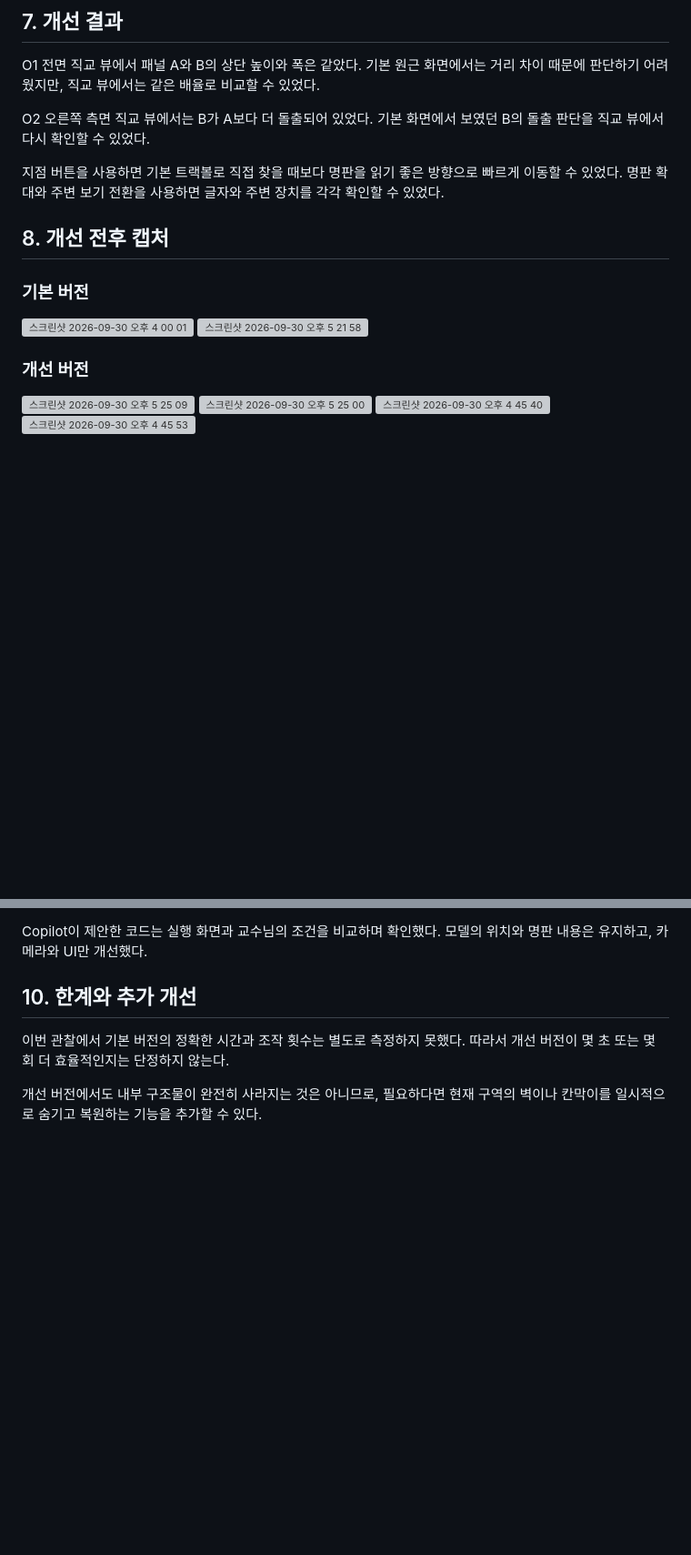
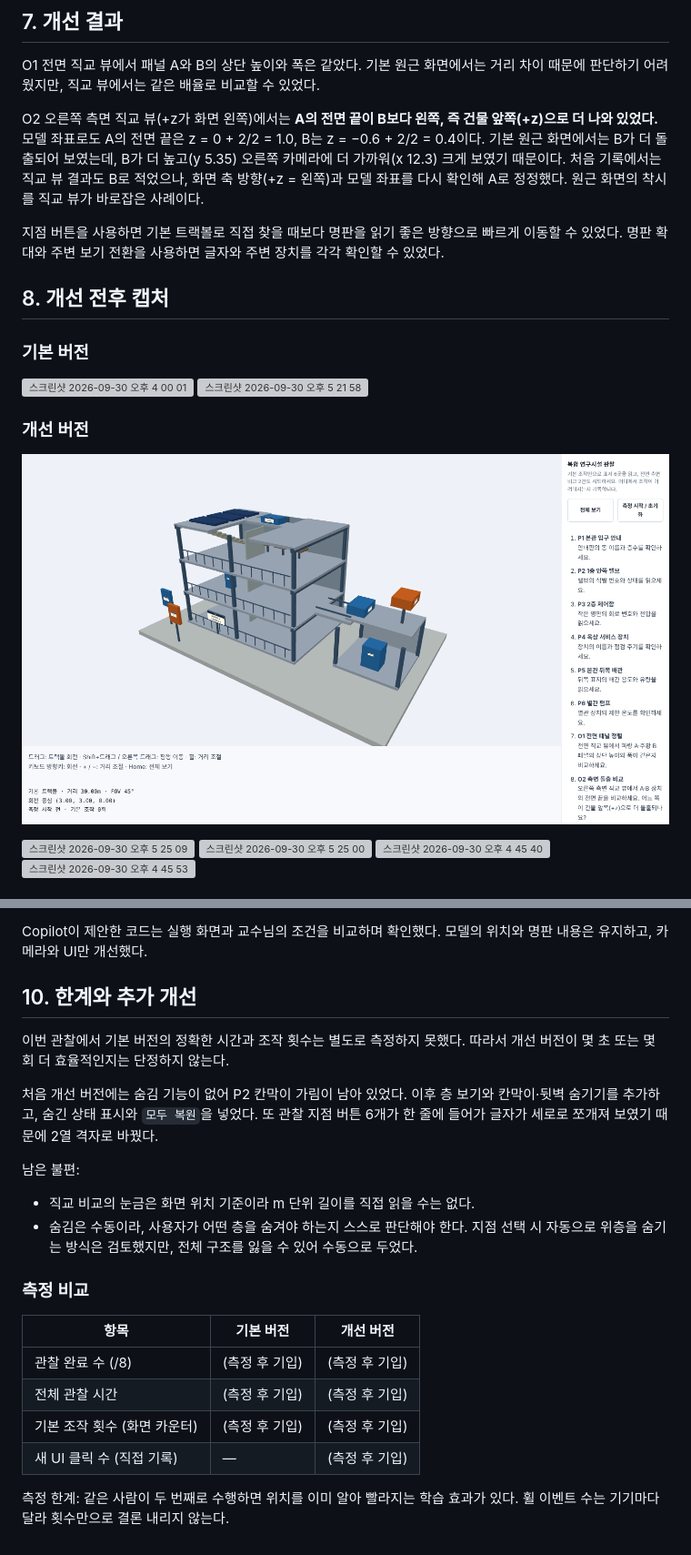
Before and after one commit to yeonynywhat/computerGraphics, a Markdown page: week4/week4.md, 2 parts joined by grey strips. Shown at 91% size. GitHub-like rendering; pictures changed too: week4/images/improved_home.png (added); blank space fills up the shorter version; grey boxes are pictures that could not be loaded.

```diff
--- a/week4/week4.md
+++ b/week4/week4.md
@@ -113,8 +167,11 @@ O1 전면 직교 뷰에서 패널 A와 B의 상단 높이와 폭은 같았다.
 기본 원근 화면에서는 거리 차이 때문에 판단하기 어려웠지만,
 직교 뷰에서는 같은 배율로 비교할 수 있었다.
 
-O2 오른쪽 측면 직교 뷰에서는 B가 A보다 더 돌출되어 있었다.
-기본 화면에서 보였던 B의 돌출 판단을 직교 뷰에서 다시 확인할 수 있었다.
+O2 오른쪽 측면 직교 뷰(+z가 화면 왼쪽)에서는 **A의 전면 끝이 B보다 왼쪽, 즉 건물 앞쪽(+z)으로 더 나와 있었다.**
+모델 좌표로도 A의 전면 끝은 z = 0 + 2/2 = 1.0, B는 z = −0.6 + 2/2 = 0.4이다.
+기본 원근 화면에서는 B가 더 돌출되어 보였는데, B가 더 높고(y 5.35) 오른쪽 카메라에 더 가까워(x 12.3) 크게 보였기 때문이다.
+처음 기록에서는 직교 뷰 결과도 B로 적었으나, 화면 축 방향(+z = 왼쪽)과 모델 좌표를 다시 확인해 A로 정정했다.
+원근 화면의 착시를 직교 뷰가 바로잡은 사례이다.
 
 지점 버튼을 사용하면 기본 트랙볼로 직접 찾을 때보다 명판을 읽기 좋은 방향으로
 빠르게 이동할 수 있었다. 명판 확대와 주변 보기 전환을 사용하면
@@ -129,6 +186,8 @@ O2 오른쪽 측면 직교 뷰에서는 B가 A보다 더 돌출되어 있었다.
 <img width="1260" height="591" alt="스크린샷 2026-09-30 오후 5 21 58" src="https://github.com/user-attachments/assets/b167c87e-8c43-4714-af23-1afc67b516be" />
 
 ### 개선 버전
+
+![개선 버전 전체 보기](images/improved_home.png)
 
 <img width="1261" height="593" alt="스크린샷 2026-09-30 오후 5 25 09" src="https://github.com/user-attachments/assets/9f25633c-13f1-4aeb-bdf8-334e1ee131f9" />
 <img width="1261" height="593" alt="스크린샷 2026-09-30 오후 5 25 00" src="https://github.com/user-attachments/assets/987e62e5-017f-4ed0-a844-1c9d148d0f49" />
@@ -158,6 +217,21 @@ Copilot이 제안한 코드는 실행 화면과 교수님의 조건을 비교하
 이번 관찰에서 기본 버전의 정확한 시간과 조작 횟수는 별도로 측정하지 못했다.
 따라서 개선 버전이 몇 초 또는 몇 회 더 효율적인지는 단정하지 않는다.
 
-개선 버전에서도 내부 구조물이 완전히 사라지는 것은 아니므로,
-필요하다면 현재 구역의 벽이나 칸막이를 일시적으로 숨기고 복원하는 기능을
-추가할 수 있다.
+처음 개선 버전에는 숨김 기능이 없어 P2 칸막이 가림이 남아 있었다.
+이후 층 보기와 칸막이·뒷벽 숨기기를 추가하고, 숨긴 상태 표시와 `모두 복원`을 넣었다.
+또 관찰 지점 버튼 6개가 한 줄에 들어가 글자가 세로로 쪼개져 보였기 때문에 2열 격자로 바꿨다.
+
+남은 불편:
+- 직교 비교의 눈금은 화면 위치 기준이라 m 단위 길이를 직접 읽을 수는 없다.
+- 숨김은 수동이라, 사용자가 어떤 층을 숨겨야 하는지 스스로 판단해야 한다. 지점 선택 시 자동으로 위층을 숨기는 방식은 검토했지만, 전체 구조를 잃을 수 있어 수동으로 두었다.
+
+### 측정 비교
+
+| 항목 | 기본 버전 | 개선 버전 |
+| --- | --- | --- |
+| 관찰 완료 수 (/8) | (측정 후 기입) | (측정 후 기입) |
+| 전체 관찰 시간 | (측정 후 기입) | (측정 후 기입) |
+| 기본 조작 횟수 (화면 카운터) | (측정 후 기입) | (측정 후 기입) |
+| 새 UI 클릭 수 (직접 기록) | — | (측정 후 기입) |
+
+측정 한계: 같은 사람이 두 번째로 수행하면 위치를 이미 알아 빨라지는 학습 효과가 있다. 휠 이벤트 수는 기기마다 달라 횟수만으로 결론 내리지 않는다.
```
Also changed, not shown: other parts of week4/week4.md (+55 -1 lines), week4/images/hide_floor1.png (added), week4/images/o1_front_ortho.png (added), week4/images/o1_portrait.png (added), week4/images/o2_side_ortho.png (added), week4/images/p2_partition_hidden.png (added), 2 other files.
